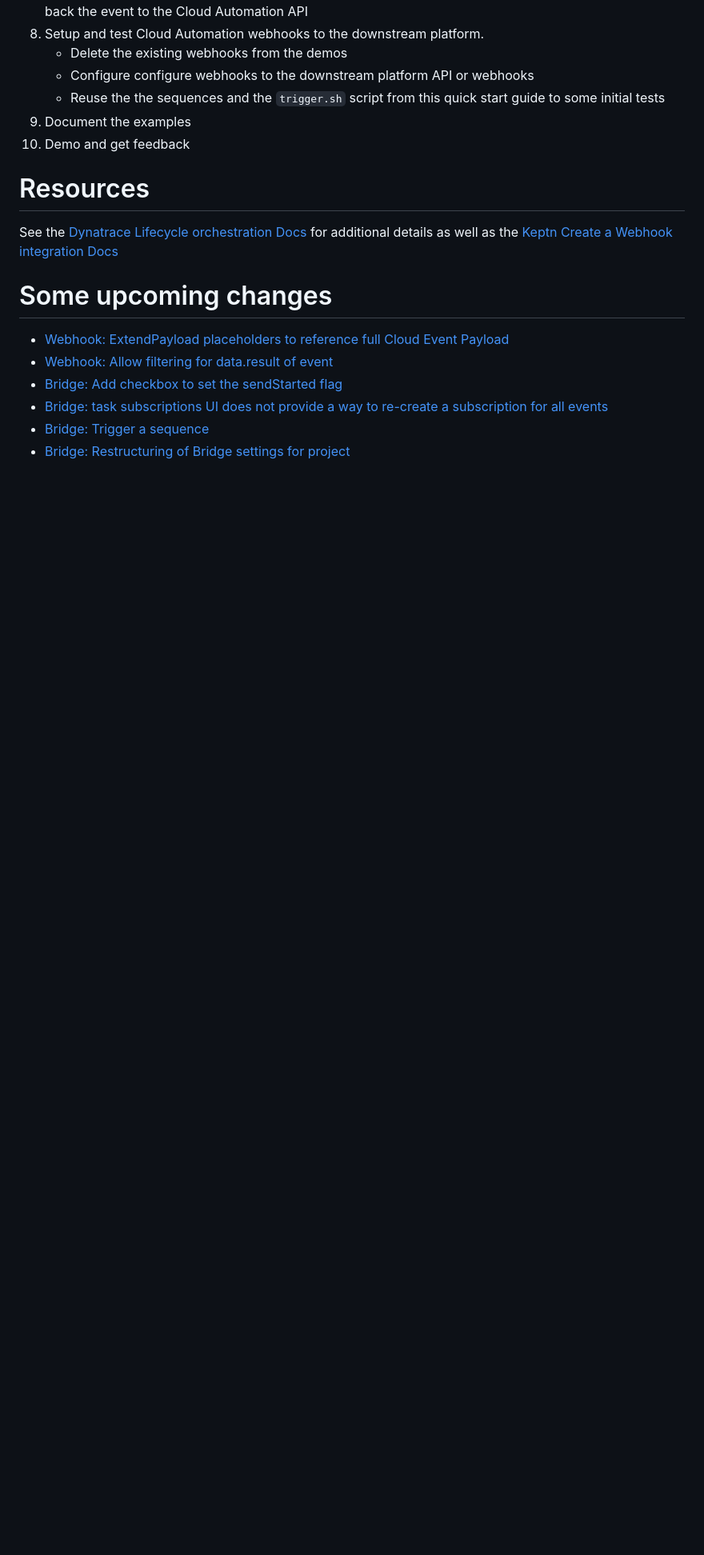
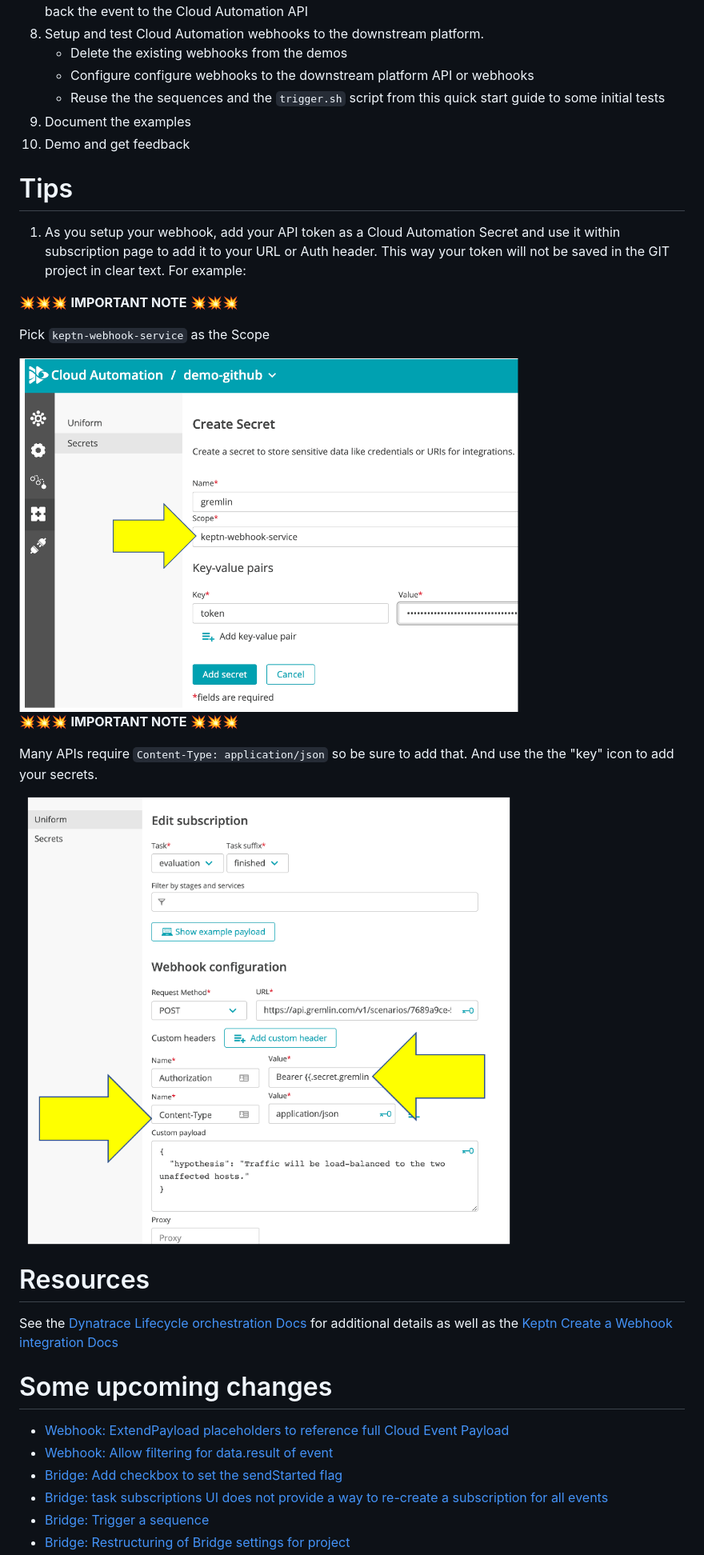
Before and after one commit to dt-alliances/cas-quickstart, a Markdown page: BUILDWEBHOOK.md, the part around the change printed below. Shown: that part at 80% size. GitHub-like rendering; pictures changed too: images/secret.png (added), images/subscription-secret.png (added); blank space fills up the shorter version.

Commit message:
add secrets example and images

```diff
--- a/BUILDWEBHOOK.md
+++ b/BUILDWEBHOOK.md
@@ -45,6 +45,23 @@ Now that you have seen and executed both types of webhooks, its time to define y
 1. Document the examples
 1. Demo and get feedback
 
+# Tips
+
+1. As you setup your webhook, add your API token as a Cloud Automation Secret and use it within subscription page to add it to your URL or Auth header.  This way your token will not be saved in the GIT project in clear text.  For example:
+
+💥💥💥 **IMPORTANT NOTE** 💥💥💥
+
+Pick `keptn-webhook-service` as the Scope
+
+<img src="images/secret.png" width="75%" height="75%">
+
+💥💥💥 **IMPORTANT NOTE** 💥💥💥
+
+Many APIs require `Content-Type: application/json` so be sure to add that. And use the the "key" icon to add your secrets.
+
+<img src="images/subscription-secret.png" width="75%" height="75%">
+
+
 # Resources
 
 See the [Dynatrace Lifecycle orchestration Docs](https://www.dynatrace.com/support/help/how-to-use-dynatrace/cloud-automation/lifecycle-orchestration#integrate-external-tools-with-webhooks) for additional details as well as the [Keptn Create a Webhook integration Docs](https://keptn.sh/docs/0.10.x/integrations/webhooks/#create-a-webhook-integration)
```
Also changed, not shown: other parts of BUILDWEBHOOK.md (+1 -0 lines).
